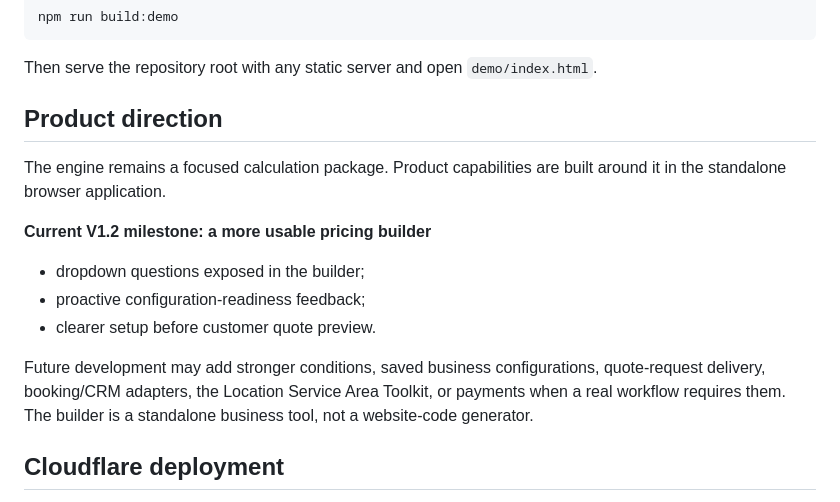
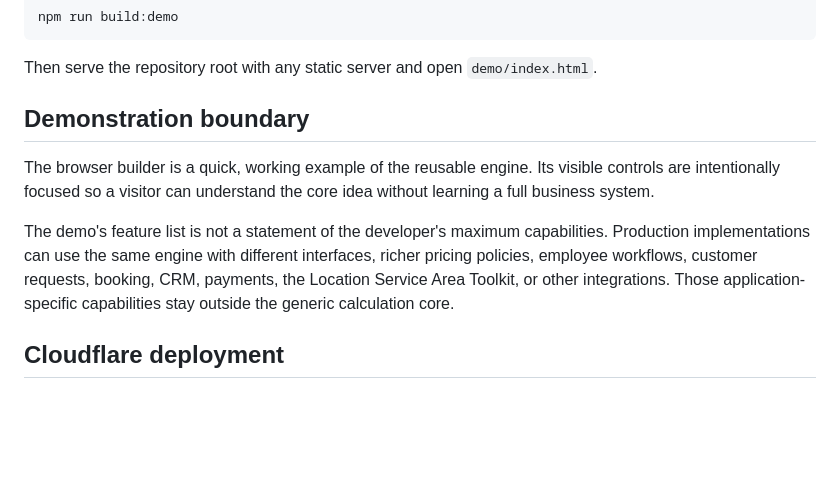
Before and after one commit to Necropolite/configurable-pricing-engine, a Markdown page: README.md, the part around the change. Drawn GitHub-style; blank space fills up the shorter version.

Commit message:
Document pricing demo boundary

```diff
--- a/README.md
+++ b/README.md
@@ -150,17 +150,11 @@ npm run build:demo
 
 Then serve the repository root with any static server and open `demo/index.html`.
 
-## Product direction
+## Demonstration boundary
 
-The engine remains a focused calculation package. Product capabilities are built around it in the standalone browser application.
+The browser builder is a quick, working example of the reusable engine. Its visible controls are intentionally focused so a visitor can understand the core idea without learning a full business system.
 
-**Current V1.2 milestone: a more usable pricing builder**
-
-- dropdown questions exposed in the builder;
-- proactive configuration-readiness feedback;
-- clearer setup before customer quote preview.
-
-Future development may add stronger conditions, saved business configurations, quote-request delivery, booking/CRM adapters, the Location Service Area Toolkit, or payments when a real workflow requires them. The builder is a standalone business tool, not a website-code generator.
+The demo's feature list is not a statement of the developer's maximum capabilities. Production implementations can use the same engine with different interfaces, richer pricing policies, employee workflows, customer requests, booking, CRM, payments, the Location Service Area Toolkit, or other integrations. Those application-specific capabilities stay outside the generic calculation core.
 
 ## Cloudflare deployment
 
```
